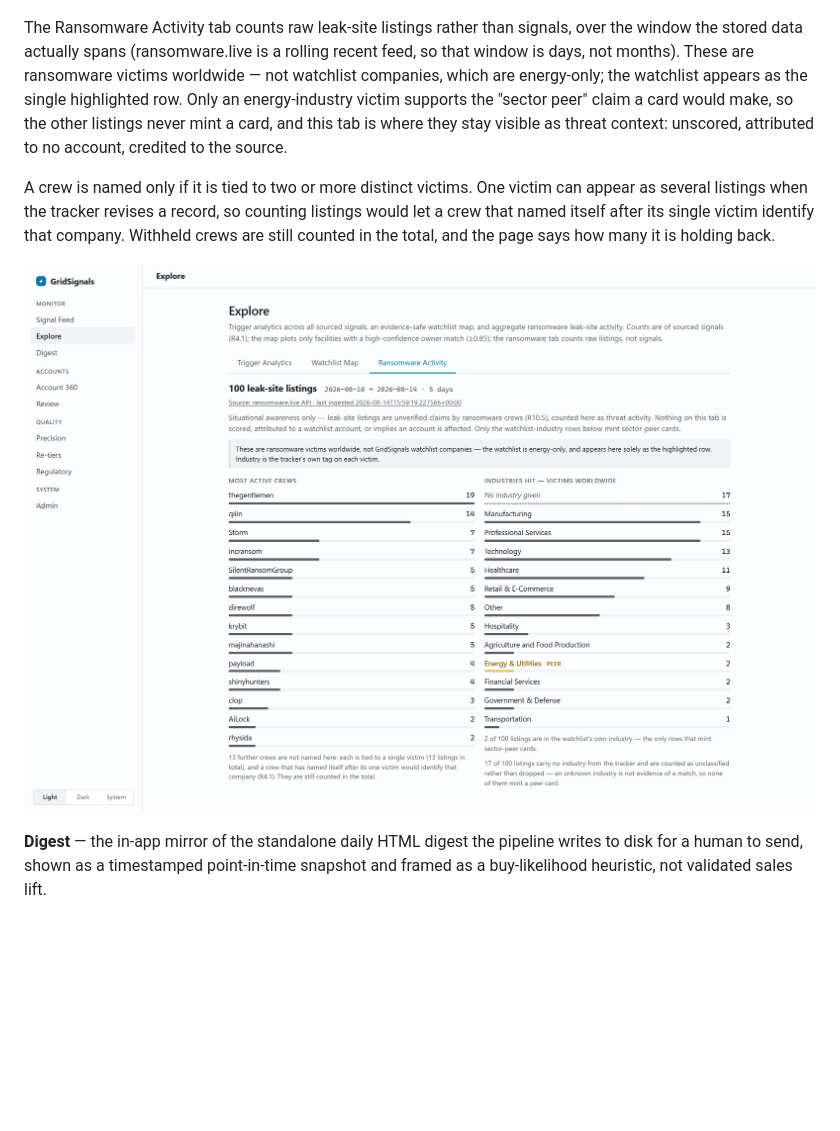
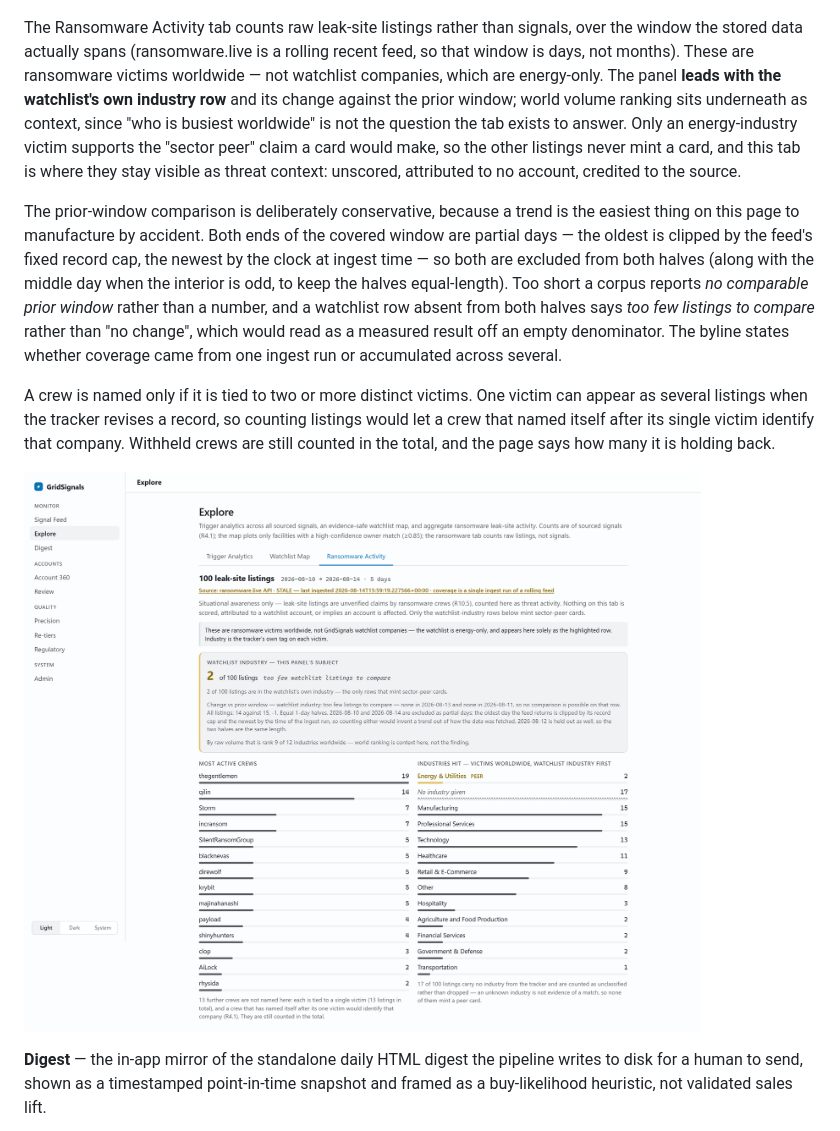
Before and after one commit to Doogit/GridReaper, a Markdown page: README.md, the part around the change. GitHub-like rendering; pictures changed too: assets/screenshots/explore-ransomware.png; blank space fills up the shorter version.

```diff
--- a/README.md
+++ b/README.md
@@ -70,7 +70,9 @@ The FastAPI + HTMX interface in its default light theme (a dark and a system the
 
 ![Explore — Watchlist Map](assets/screenshots/explore-map.png)
 
-The Ransomware Activity tab counts raw leak-site listings rather than signals, over the window the stored data actually spans (ransomware.live is a rolling recent feed, so that window is days, not months). These are ransomware victims worldwide — not watchlist companies, which are energy-only; the watchlist appears as the single highlighted row. Only an energy-industry victim supports the "sector peer" claim a card would make, so the other listings never mint a card, and this tab is where they stay visible as threat context: unscored, attributed to no account, credited to the source.
+The Ransomware Activity tab counts raw leak-site listings rather than signals, over the window the stored data actually spans (ransomware.live is a rolling recent feed, so that window is days, not months). These are ransomware victims worldwide — not watchlist companies, which are energy-only. The panel **leads with the watchlist's own industry row** and its change against the prior window; world volume ranking sits underneath as context, since "who is busiest worldwide" is not the question the tab exists to answer. Only an energy-industry victim supports the "sector peer" claim a card would make, so the other listings never mint a card, and this tab is where they stay visible as threat context: unscored, attributed to no account, credited to the source.
+
+The prior-window comparison is deliberately conservative, because a trend is the easiest thing on this page to manufacture by accident. Both ends of the covered window are partial days — the oldest is clipped by the feed's fixed record cap, the newest by the clock at ingest time — so both are excluded from both halves (along with the middle day when the interior is odd, to keep the halves equal-length). Too short a corpus reports *no comparable prior window* rather than a number, and a watchlist row absent from both halves says *too few listings to compare* rather than "no change", which would read as a measured result off an empty denominator. The byline states whether coverage came from one ingest run or accumulated across several.
 
 A crew is named only if it is tied to two or more distinct victims. One victim can appear as several listings when the tracker revises a record, so counting listings would let a crew that named itself after its single victim identify that company. Withheld crews are still counted in the total, and the page says how many it is holding back.
 
```
Also changed, not shown: 4 other files.
